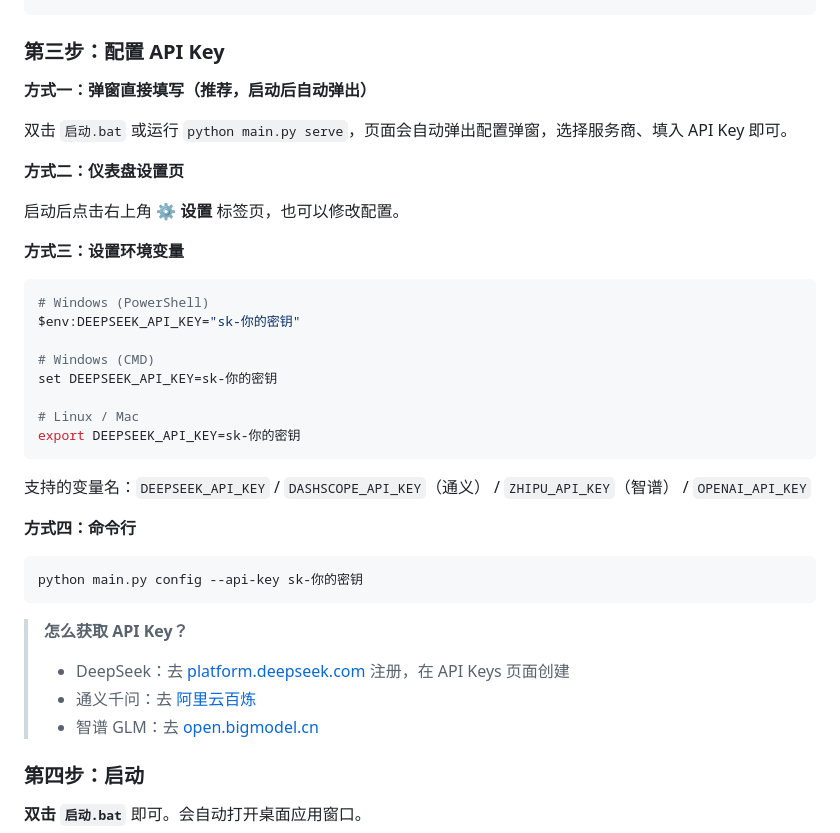
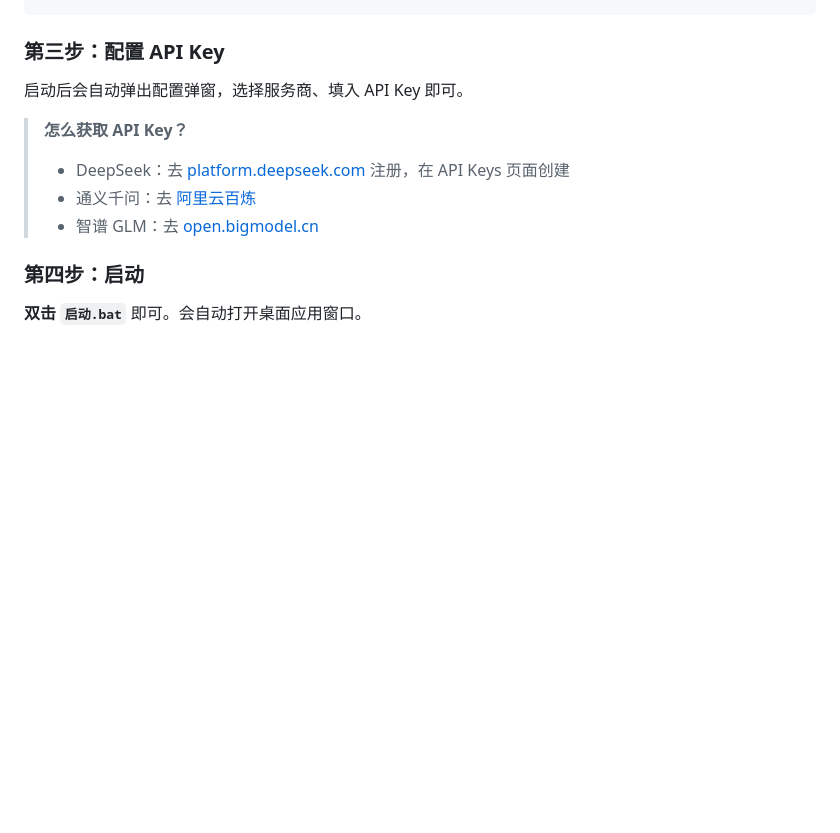
Before and after one commit to BingJYYY/novel-agent-BingJYYY, a Markdown page: README.md, the part around the change. Rendered like a GitHub page; blank space fills up the shorter version.

Commit message:
docs: 简化 README 配置步骤，只保留弹窗填写方式

````diff
--- a/README.md
+++ b/README.md
@@ -84,34 +84,7 @@ pip install -r requirements.txt
 
 ### 第三步：配置 API Key
 
-**方式一：弹窗直接填写（推荐，启动后自动弹出）**
-
-双击 `启动.bat` 或运行 `python main.py serve`，页面会自动弹出配置弹窗，选择服务商、填入 API Key 即可。
-
-**方式二：仪表盘设置页**
-
-启动后点击右上角 **⚙️ 设置** 标签页，也可以修改配置。
-
-**方式三：设置环境变量**
-
-```bash
-# Windows (PowerShell)
-$env:DEEPSEEK_API_KEY="sk-你的密钥"
-
-# Windows (CMD)
-set DEEPSEEK_API_KEY=sk-你的密钥
-
-# Linux / Mac
-export DEEPSEEK_API_KEY=sk-你的密钥
-```
-
-支持的变量名：`DEEPSEEK_API_KEY` / `DASHSCOPE_API_KEY`（通义） / `ZHIPU_API_KEY`（智谱） / `OPENAI_API_KEY`
-
-**方式四：命令行**
-
-```bash
-python main.py config --api-key sk-你的密钥
-```
+启动后会自动弹出配置弹窗，选择服务商、填入 API Key 即可。
 
 > **怎么获取 API Key？**
 > - DeepSeek：去 [platform.deepseek.com](https://platform.deepseek.com/) 注册，在 API Keys 页面创建
````
